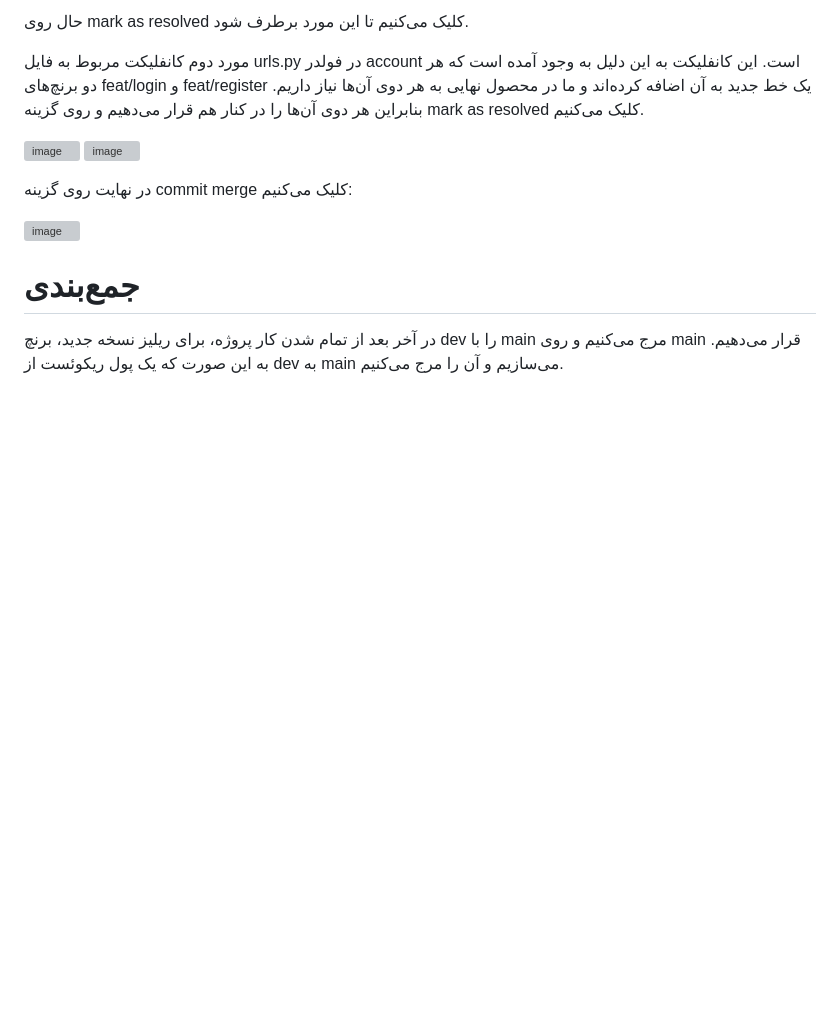
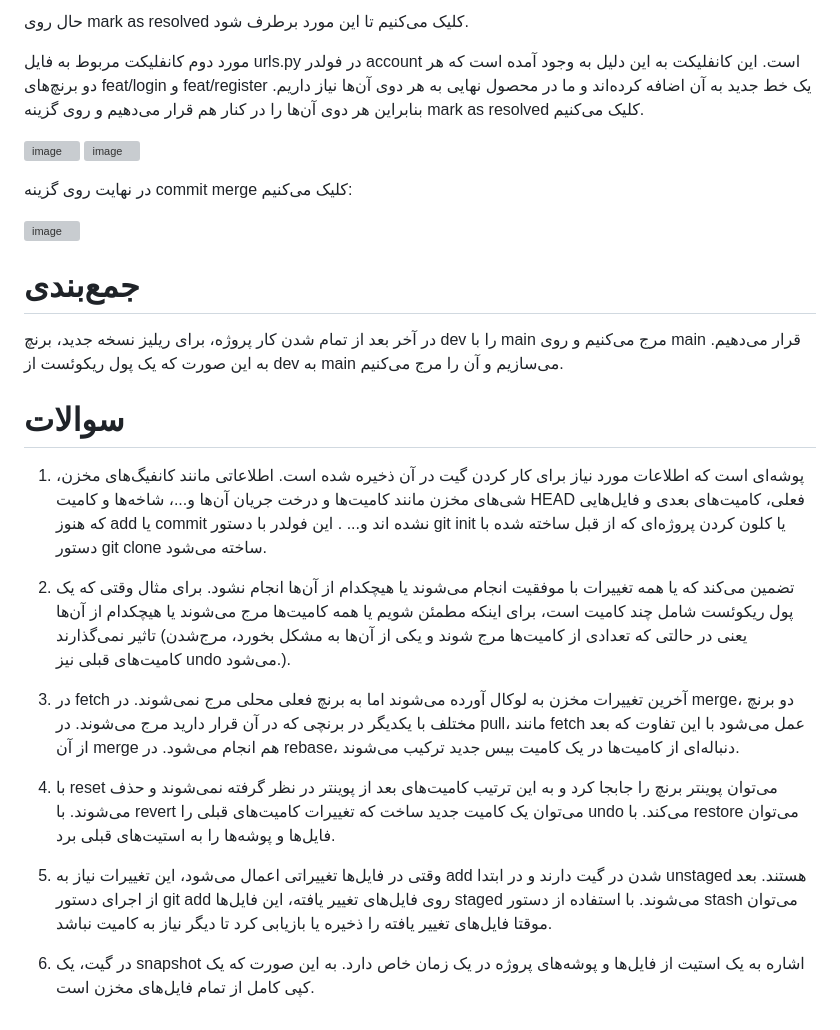
Before and after one commit to aminaryan80/foursquare, a Markdown page: README.md, the part around the change. GitHub-like rendering; blank space fills up the shorter version; grey boxes are pictures that could not be loaded.

Commit message:
Write answers in README.md

```diff
--- a/README.md
+++ b/README.md
@@ -63,3 +63,17 @@
 # جمع‌بندی
 
 در آخر بعد از تمام شدن کار پروژه، برای ریلیز نسخه جدید، برنچ dev را با main مرج می‌کنیم و روی main قرار می‌دهیم. به این صورت که یک پول ریکوئست از dev به main می‌سازیم و آن را مرج می‌کنیم.
+
+# سوالات
+
+1. پوشه‌ای است که اطلاعات مورد نیاز برای کار کردن گیت در آن ذخیره شده است. اطلاعاتی مانند کانفیگ‌های مخزن، شی‌های مخزن مانند کامیت‌ها و درخت جریان آن‌ها و...، شاخه‌ها و کامیت HEAD فعلی، کامیت‌های بعدی و فایل‌هایی که هنوز add یا commit نشده اند و... . این فولدر با دستور git init یا کلون کردن پروژه‌ای که از قبل ساخته شده با دستور git clone ساخته می‌شود.
+
+2. تضمین می‌کند که یا همه تغییرات با موفقیت انجام می‌شوند یا هیچکدام از آن‌ها انجام نشود. برای مثال وقتی که یک پول ریکوئست شامل چند کامیت است، برای اینکه مطمئن شویم یا همه کامیت‌ها مرج می‌شوند یا هیچکدام از آن‌ها تاثیر نمی‌گذارند (یعنی در حالتی که تعدادی از کامیت‌ها مرج شوند و یکی از آن‌ها به مشکل بخورد، مرج‌شدن کامیت‌های قبلی نیز undo می‌شود.).
+
+3. در fetch آخرین تغییرات مخزن به لوکال آورده می‌شوند اما به برنچ فعلی محلی مرج نمی‌شوند. در merge، دو برنچ مختلف با یکدیگر در برنچی که در آن قرار دارید مرج می‌شوند. در pull، مانند fetch عمل می‌شود با این تفاوت که بعد از آن merge هم انجام می‌شود. در rebase، دنباله‌ای از کامیت‌ها در یک کامیت بیس جدید ترکیب می‌شوند.
+
+4. با reset می‌توان پوینتر برنچ را جابجا کرد و به این ترتیب کامیت‌های بعد از پوینتر در نظر گرفته نمی‌شوند و حذف می‌شوند. با revert می‌توان یک کامیت جدید ساخت که تغییرات کامیت‌های قبلی را undo می‌کند. با restore می‌توان فایل‌ها و پوشه‌ها را به استیت‌های قبلی برد.
+
+5. وقتی در فایل‌ها تغییراتی اعمال می‌شود، این تغییرات نیاز به add شدن در گیت دارند و در ابتدا unstaged هستند. بعد از اجرای دستور git add روی فایل‌های تغییر یافته، این فایل‌ها staged می‌شوند. با استفاده از دستور stash می‌توان موقتا فایل‌های تغییر یافته را ذخیره یا بازیابی کرد تا دیگر نیاز به کامیت نباشد.
+
+6. در گیت، یک snapshot اشاره به یک استیت از فایل‌ها و پوشه‌های پروژه در یک زمان خاص دارد. به این صورت که یک کپی کامل از تمام فایل‌های مخزن است.
```
